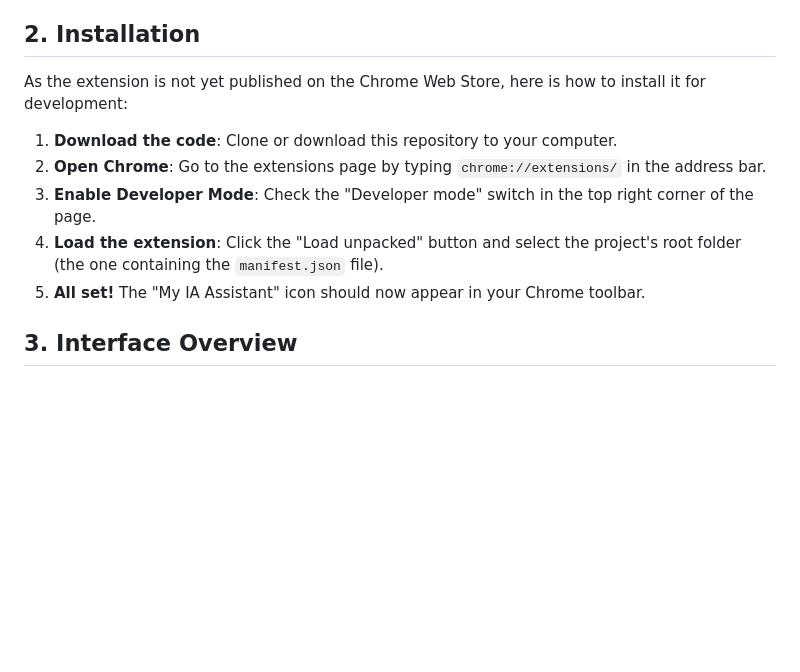
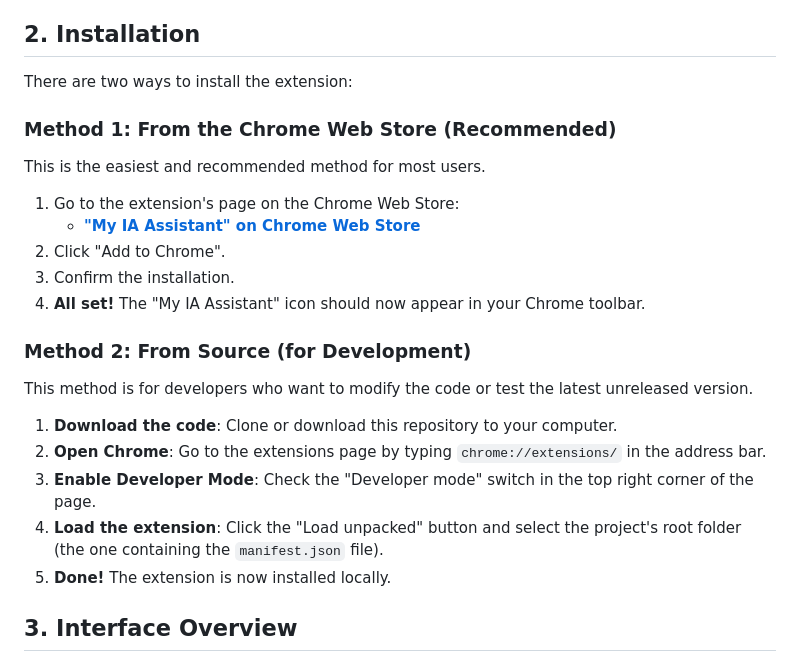
Before and after one commit to droidzfr/MyIAAssistant, a Markdown page: docs/user_guide.md, the part around the change. GitHub-like rendering; blank space fills up the shorter version.

```diff
--- a/docs/user_guide.md
+++ b/docs/user_guide.md
@@ -37,13 +37,27 @@ This guide will help you install, configure, and use the "My IA Assistant" Chrom
 
 ## 2. Installation
 
-As the extension is not yet published on the Chrome Web Store, here is how to install it for development:
+There are two ways to install the extension:
+
+### Method 1: From the Chrome Web Store (Recommended)
+
+This is the easiest and recommended method for most users.
+
+1.  Go to the extension's page on the Chrome Web Store:
+    *   [**"My IA Assistant" on Chrome Web Store**](https://chromewebstore.google.com/detail/mon-assistant-ia/omdknomjhfchjefijlpineifhkjoimnm)
+2.  Click "Add to Chrome".
+3.  Confirm the installation.
+4.  **All set!** The "My IA Assistant" icon should now appear in your Chrome toolbar.
+
+### Method 2: From Source (for Development)
+
+This method is for developers who want to modify the code or test the latest unreleased version.
 
 1.  **Download the code**: Clone or download this repository to your computer.
 2.  **Open Chrome**: Go to the extensions page by typing `chrome://extensions/` in the address bar.
 3.  **Enable Developer Mode**: Check the "Developer mode" switch in the top right corner of the page.
 4.  **Load the extension**: Click the "Load unpacked" button and select the project's root folder (the one containing the `manifest.json` file).
-5.  **All set!** The "My IA Assistant" icon should now appear in your Chrome toolbar.
+5.  **Done!** The extension is now installed locally.
 
 ## 3. Interface Overview
 
```
Also changed, not shown: README.md (+11 -1 lines).
